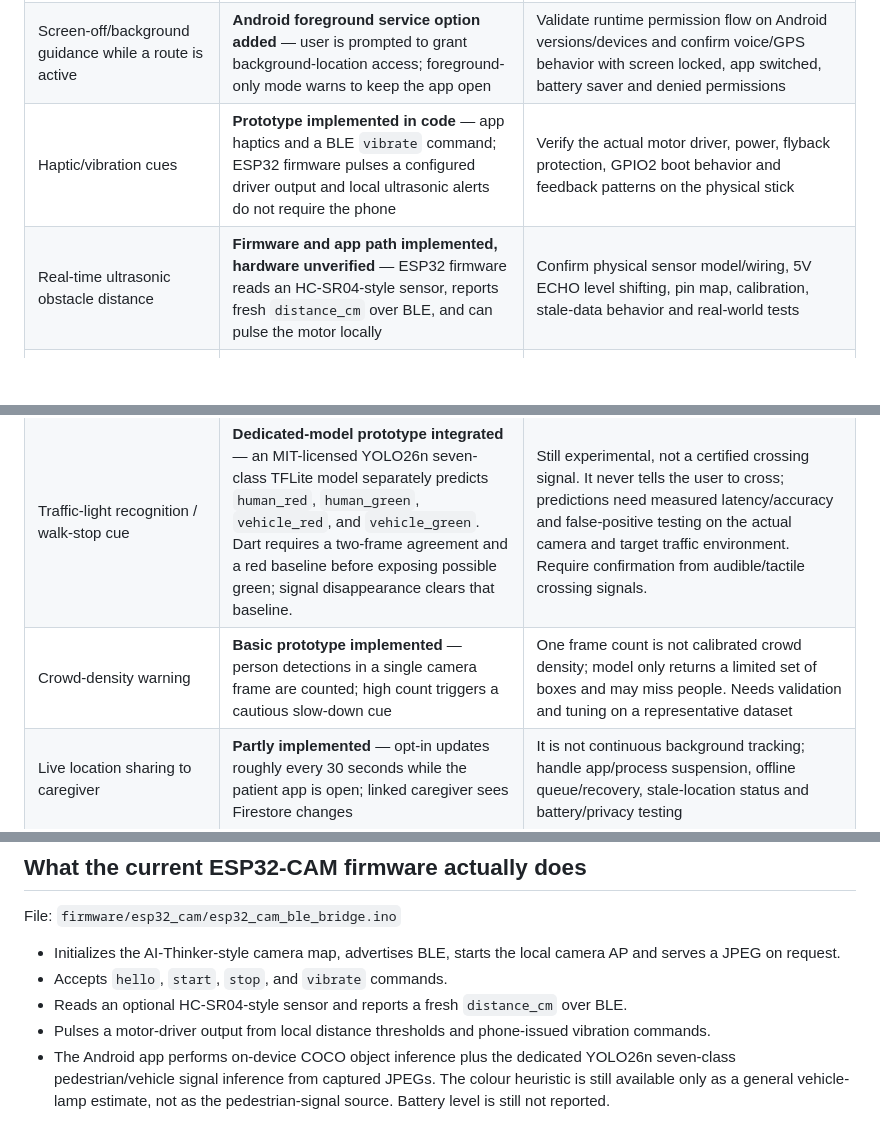
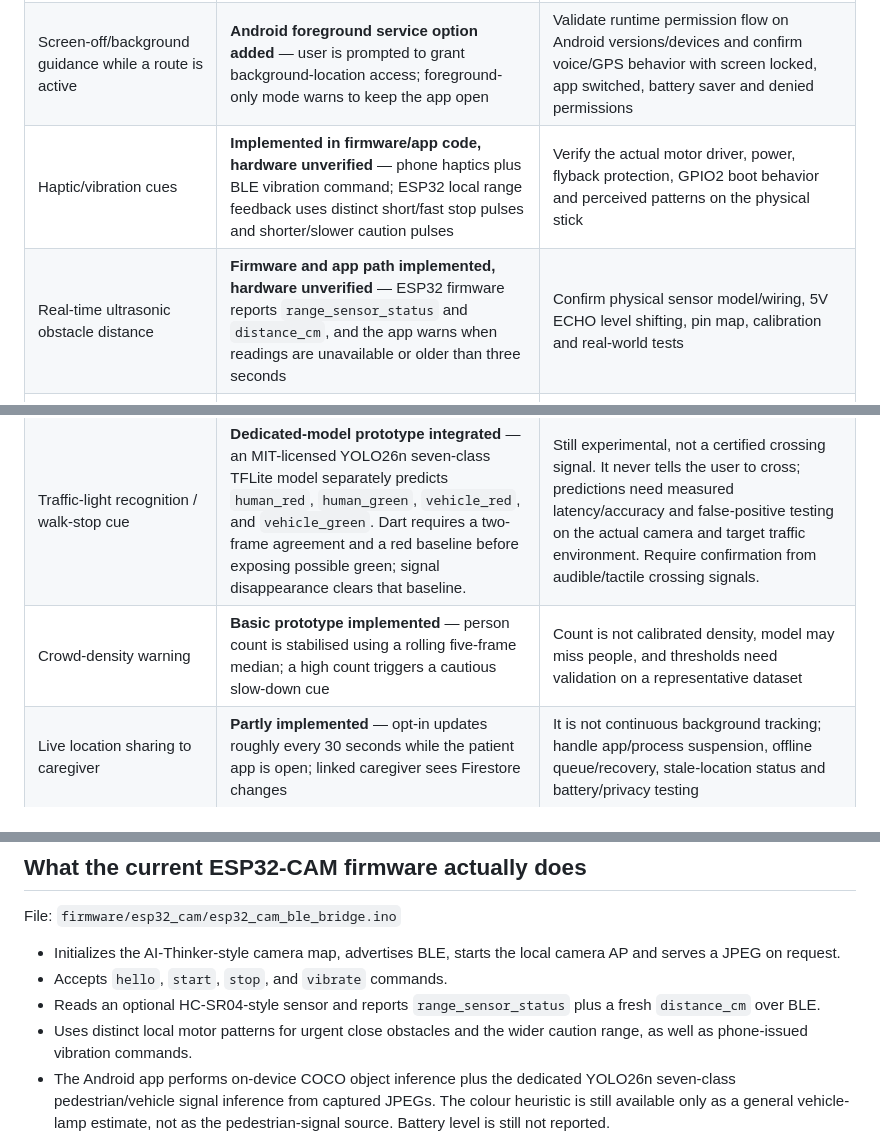
Before and after one commit to ShoninSelvaraj/Blind_Stick, a Markdown page: docs/CLIENT_FEATURE_AUDIT.md, 3 parts joined by grey strips. Rendered like a GitHub page; blank space fills up the shorter version.

Commit message:
Update feature audit for sensor freshness and haptic severity patterns

```diff
--- a/docs/CLIENT_FEATURE_AUDIT.md
+++ b/docs/CLIENT_FEATURE_AUDIT.md
@@ -10,11 +10,11 @@ This checklist maps the project's functional requirements in the CEBS Group 8 re
 | GPS destination selection and in-app map | **Prototype implemented** — in-app OpenStreetMap map, Nominatim destination search, public walking-routing service, route preview and written maneuver list | Public service uptime/usage constraints, address ambiguity, footpath data coverage, route validation and manual provider/service fallback |
 | Turn-by-turn spoken guidance | **Prototype implemented** — estimates distance to maneuvers from live phone GPS, announces turns, speaks warnings, handles poor GPS, pauses on suspected route deviation and offers manual recalculation | Must be tested walking real routes; no guaranteed rerouting, no certified pedestrian crossing guidance, no tested offline support |
 | Screen-off/background guidance while a route is active | **Android foreground service option added** — user is prompted to grant background-location access; foreground-only mode warns to keep the app open | Validate runtime permission flow on Android versions/devices and confirm voice/GPS behavior with screen locked, app switched, battery saver and denied permissions |
-| Haptic/vibration cues | **Prototype implemented in code** — app haptics and a BLE `vibrate` command; ESP32 firmware pulses a configured driver output and local ultrasonic alerts do not require the phone | Verify the actual motor driver, power, flyback protection, GPIO2 boot behavior and feedback patterns on the physical stick |
-| Real-time ultrasonic obstacle distance | **Firmware and app path implemented, hardware unverified** — ESP32 firmware reads an HC-SR04-style sensor, reports fresh `distance_cm` over BLE, and can pulse the motor locally | Confirm physical sensor model/wiring, 5V ECHO level shifting, pin map, calibration, stale-data behavior and real-world tests |
+| Haptic/vibration cues | **Implemented in firmware/app code, hardware unverified** — phone haptics plus BLE vibration command; ESP32 local range feedback uses distinct short/fast stop pulses and shorter/slower caution pulses | Verify the actual motor driver, power, flyback protection, GPIO2 boot behavior and perceived patterns on the physical stick |
+| Real-time ultrasonic obstacle distance | **Firmware and app path implemented, hardware unverified** — ESP32 firmware reports `range_sensor_status` and `distance_cm`, and the app warns when readings are unavailable or older than three seconds | Confirm physical sensor model/wiring, 5V ECHO level shifting, pin map, calibration and real-world tests |
 | Camera-based object detection/classification | **Android on-device prototype wired** — the app runs quantized SSD MobileNet V1 COCO for common objects and person counts; camera JPEG frames travel over local Wi-Fi and inference stays on the phone. | The ESP32-CAM is a frame source, not the inference processor. COCO recognizes only trained categories; detections, latency and the physical camera path need validation. |
 | Traffic-light recognition / walk-stop cue | **Dedicated-model prototype integrated** — an MIT-licensed YOLO26n seven-class TFLite model separately predicts `human_red`, `human_green`, `vehicle_red`, and `vehicle_green`. Dart requires a two-frame agreement and a red baseline before exposing possible green; signal disappearance clears that baseline. | Still experimental, not a certified crossing signal. It never tells the user to cross; predictions need measured latency/accuracy and false-positive testing on the actual camera and target traffic environment. Require confirmation from audible/tactile crossing signals. |
-| Crowd-density warning | **Basic prototype implemented** — person detections in a single camera frame are counted; high count triggers a cautious slow-down cue | One frame count is not calibrated crowd density; model only returns a limited set of boxes and may miss people. Needs validation and tuning on a representative dataset |
+| Crowd-density warning | **Basic prototype implemented** — person count is stabilised using a rolling five-frame median; a high count triggers a cautious slow-down cue | Count is not calibrated density, model may miss people, and thresholds need validation on a representative dataset |
 | Live location sharing to caregiver | **Partly implemented** — opt-in updates roughly every 30 seconds while the patient app is open; linked caregiver sees Firestore changes | It is not continuous background tracking; handle app/process suspension, offline queue/recovery, stale-location status and battery/privacy testing |
 | Pair a caregiver securely | **App-side prototype implemented** — one-time, ten-minute code, one use, Firestore role/link rules; up to two linked caregivers | Must deploy Firestore rules, test owner/caregiver/unrelated-account access, test expiry/concurrent code redemption, and remove/change pairing workflow needs design |
 | SOS / emergency alert | **Partly implemented** — SOS saved to Firestore; patient can open SMS composer with a help message and location | SMS is not sent automatically; recipient must be selected and message sent. No zero-billing background push exists. No emergency-service integration or delivery guarantee |
@@ -28,8 +28,8 @@ File: `firmware/esp32_cam/esp32_cam_ble_bridge.ino`
 
 - Initializes the AI-Thinker-style camera map, advertises BLE, starts the local camera AP and serves a JPEG on request.
 - Accepts `hello`, `start`, `stop`, and `vibrate` commands.
-- Reads an optional HC-SR04-style sensor and reports a fresh `distance_cm` over BLE.
-- Pulses a motor-driver output from local distance thresholds and phone-issued vibration commands.
+- Reads an optional HC-SR04-style sensor and reports `range_sensor_status` plus a fresh `distance_cm` over BLE.
+- Uses distinct local motor patterns for urgent close obstacles and the wider caution range, as well as phone-issued vibration commands.
 - The Android app performs on-device COCO object inference plus the dedicated YOLO26n seven-class pedestrian/vehicle signal inference from captured JPEGs. The colour heuristic is still available only as a general vehicle-lamp estimate, not as the pedestrian-signal source. Battery level is still not reported.
 
 Do not demo any unavailable camera/sensor function as working. A successful BLE connection only proves that the phone and firmware can communicate.
```
